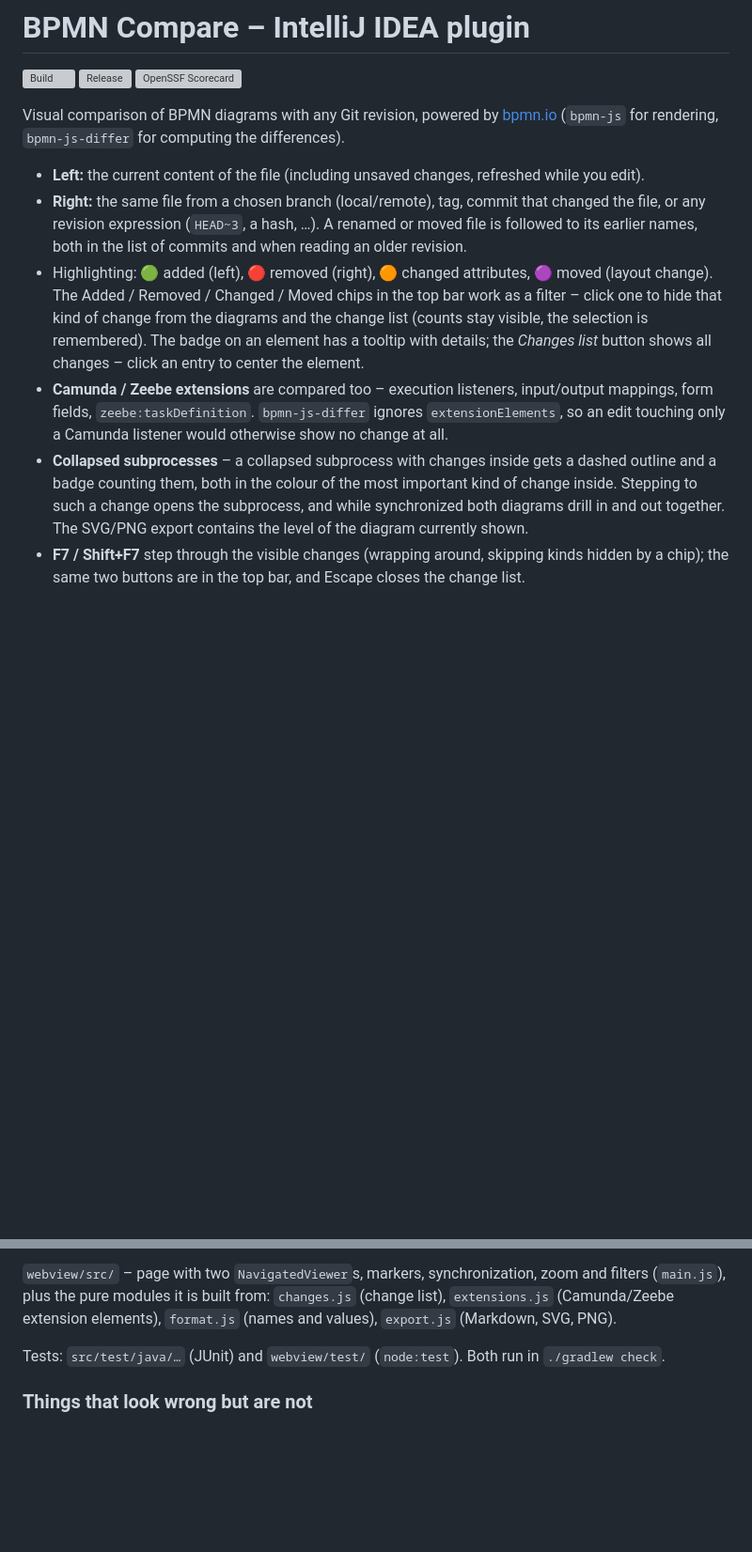
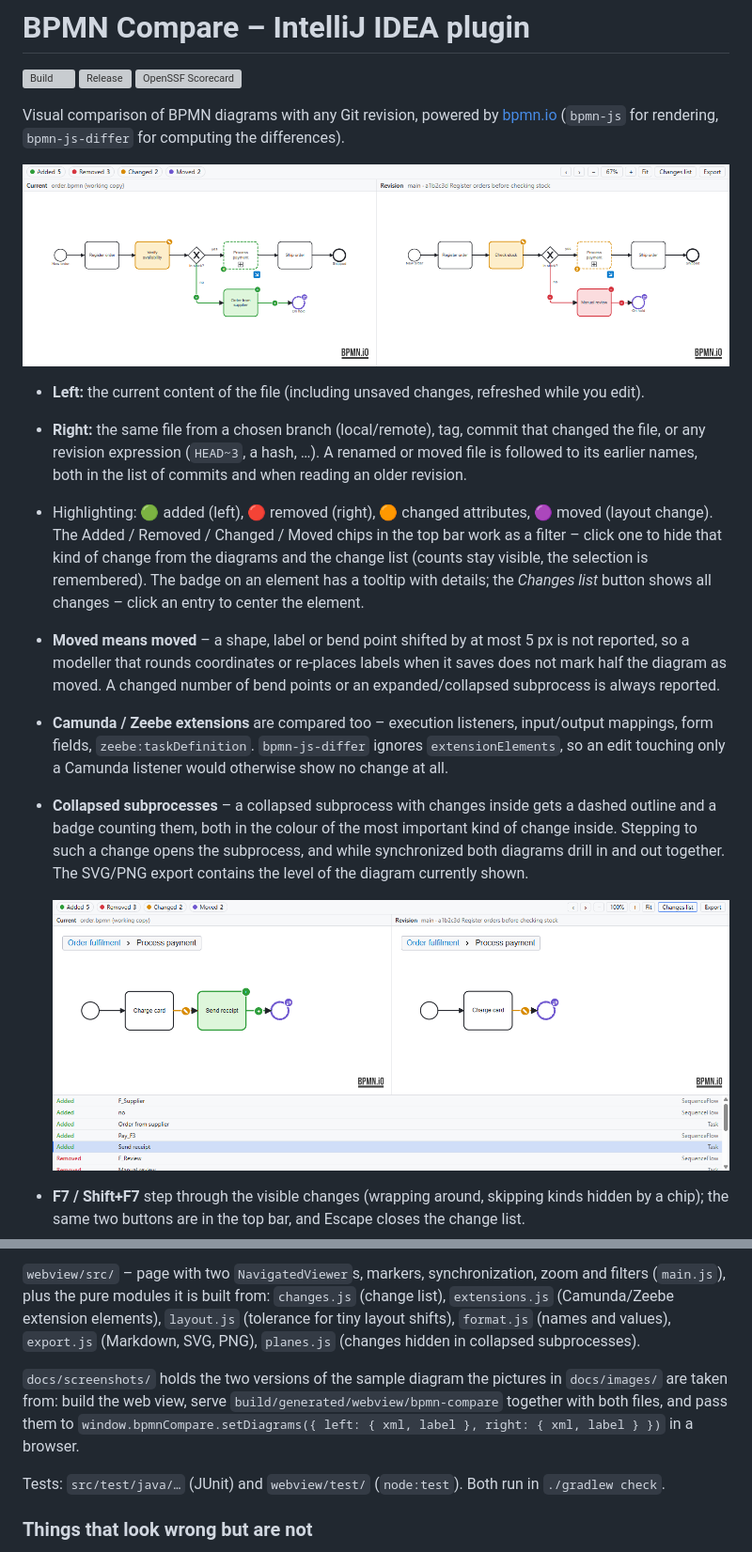
Before and after one commit to petrsochan/idea-bpmn-compare, a Markdown page: README.md, 2 parts joined by grey strips. Shown at 94% size. GitHub-like rendering; pictures changed too: docs/images/compare.png (added), docs/images/subprocess.png (added); blank space fills up the shorter version; grey boxes are pictures that could not be loaded.

```diff
--- a/README.md
+++ b/README.md
@@ -6,6 +6,8 @@
 
 Visual comparison of BPMN diagrams with any Git revision, powered by [bpmn.io](https://bpmn.io)
 (`bpmn-js` for rendering, `bpmn-js-differ` for computing the differences).
+
+![The working copy next to a revision: an added task and flows in green, a removed task in red, a renamed task in orange, a moved end event in purple; the collapsed subprocess has a badge counting the 4 changes inside it](docs/images/compare.png)
 
 - **Left:** the current content of the file (including unsaved changes, refreshed while you edit).
 - **Right:** the same file from a chosen branch (local/remote), tag, commit that changed the file,
@@ -16,6 +18,9 @@ Visual comparison of BPMN diagrams with any Git revision, powered by [bpmn.io](h
   of change from the diagrams and the change list (counts stay visible, the selection is remembered).
   The badge on an element has a tooltip with details; the *Changes list* button shows all changes –
   click an entry to center the element.
+- **Moved means moved** – a shape, label or bend point shifted by at most 5 px is not reported, so a modeller
+  that rounds coordinates or re-places labels when it saves does not mark half the diagram as moved.
+  A changed number of bend points or an expanded/collapsed subprocess is always reported.
 - **Camunda / Zeebe extensions** are compared too – execution listeners, input/output mappings, form fields,
   `zeebe:taskDefinition`. `bpmn-js-differ` ignores `extensionElements`, so an edit touching only a Camunda
   listener would otherwise show no change at all.
@@ -23,6 +28,8 @@ Visual comparison of BPMN diagrams with any Git revision, powered by [bpmn.io](h
   counting them, both in the colour of the most important kind of change inside. Stepping to
   such a change opens the subprocess, and while synchronized both diagrams drill in and out together.
   The SVG/PNG export contains the level of the diagram currently shown.
+
+  ![Inside the collapsed "Process payment" subprocess, reached from the change list: the added "Send receipt" task in both diagrams](docs/images/subprocess.png)
 - **F7 / Shift+F7** step through the visible changes (wrapping around, skipping kinds hidden by a chip);
   the same two buttons are in the top bar, and Escape closes the change list.
 - **Diagram ↔ XML** – double-click an element to open the XML editor on it; **Follow caret** (off by default)
@@ -112,7 +121,12 @@ compatibility is checked by the IntelliJ Plugin Verifier (`./gradlew verifyPlugi
 
 `webview/src/` – page with two `NavigatedViewer`s, markers, synchronization, zoom and filters (`main.js`),
 plus the pure modules it is built from: `changes.js` (change list), `extensions.js` (Camunda/Zeebe
-extension elements), `format.js` (names and values), `export.js` (Markdown, SVG, PNG).
+extension elements), `layout.js` (tolerance for tiny layout shifts), `format.js` (names and values),
+`export.js` (Markdown, SVG, PNG), `planes.js` (changes hidden in collapsed subprocesses).
+
+`docs/screenshots/` holds the two versions of the sample diagram the pictures in `docs/images/` are taken from:
+build the web view, serve `build/generated/webview/bpmn-compare` together with both files, and pass them to
+`window.bpmnCompare.setDiagrams({ left: { xml, label }, right: { xml, label } })` in a browser.
 
 Tests: `src/test/java/…` (JUnit) and `webview/test/` (`node:test`). Both run in `./gradlew check`.
 
```
Also changed, not shown: other parts of README.md (+2 -0 lines), CHANGELOG.md (+3 -0 lines), 6 other files.
